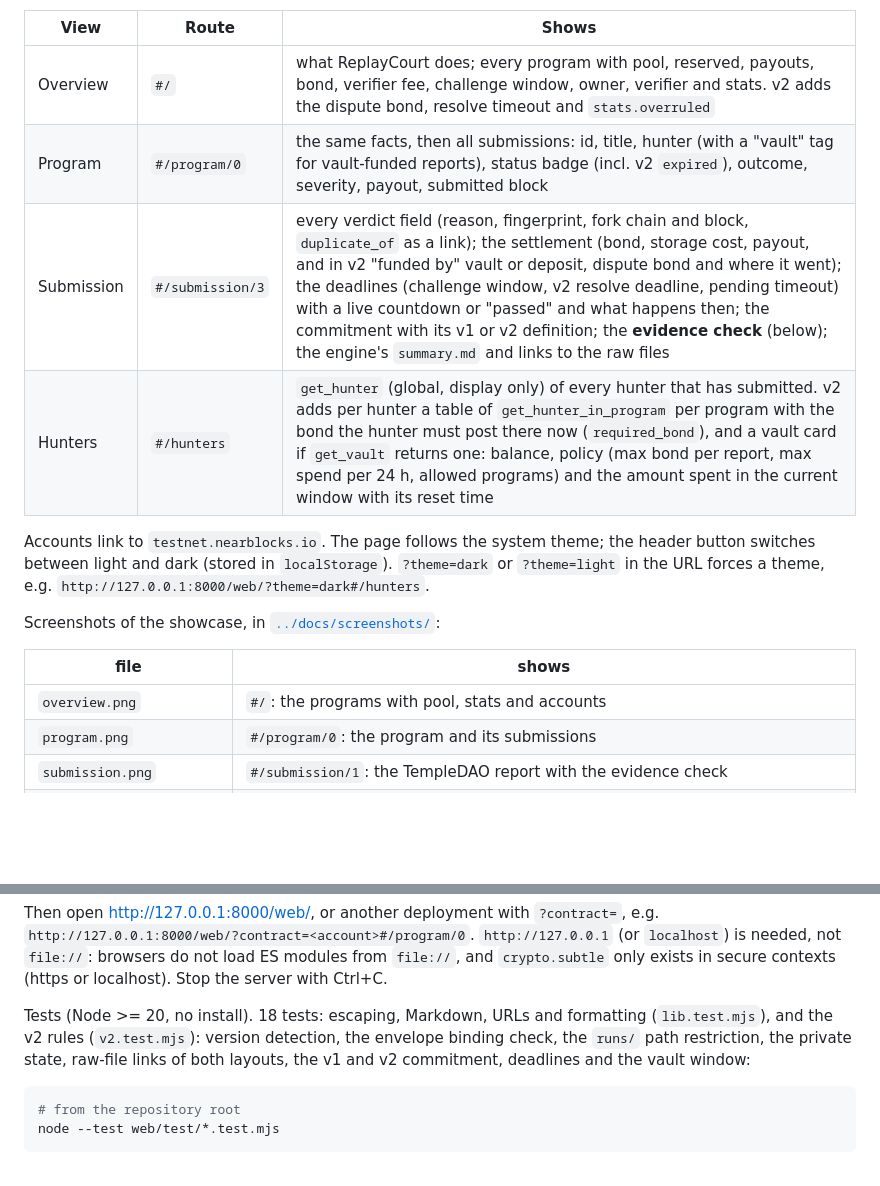
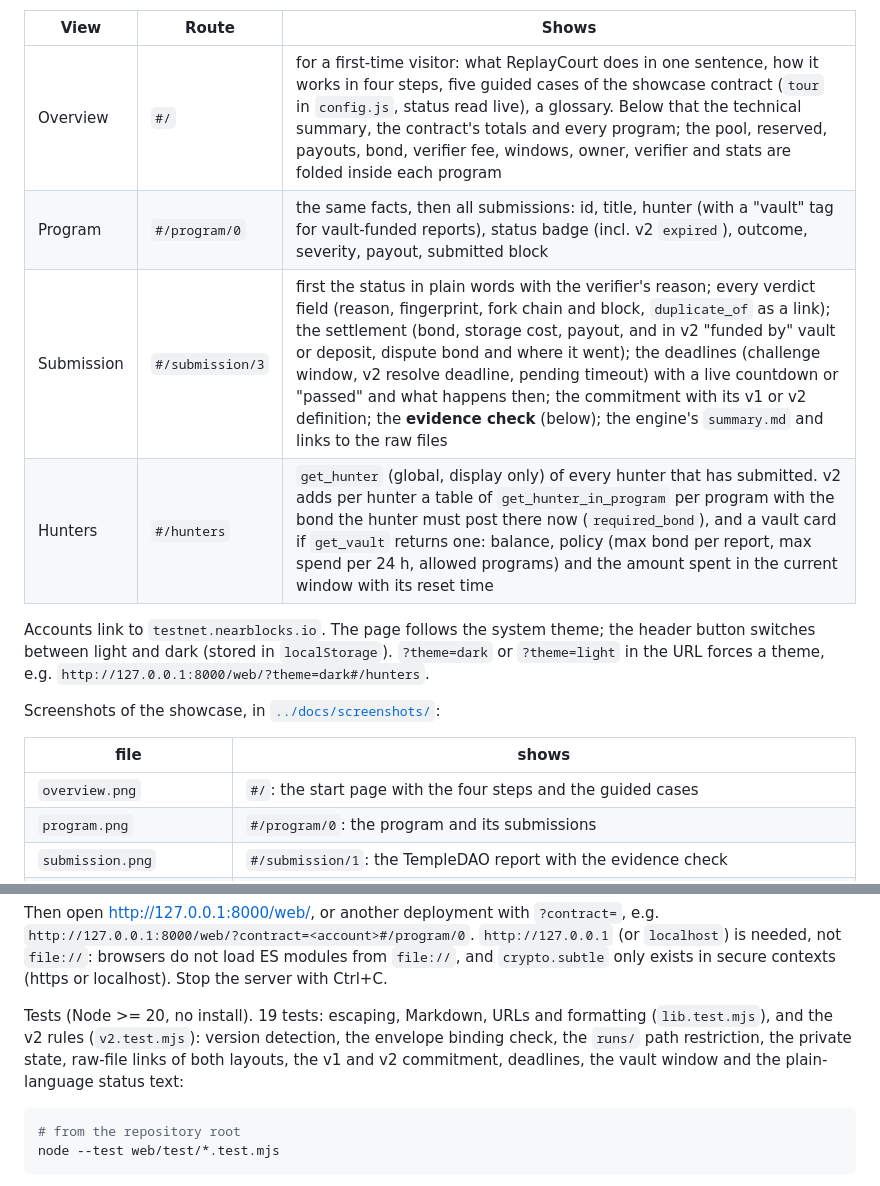
Before and after one commit to replaycourt/replaycourt, a Markdown page: web/README.md, 2 parts joined by grey strips. Rendered like a GitHub page; blank space fills up the shorter version.

Commit message:
Explorer: plain start page with steps, guided cases and glossary; plain status on each report

````diff
--- a/web/README.md
+++ b/web/README.md
@@ -15,9 +15,9 @@ the version next to the network. Views that only v2 has (`get_hunter_in_program`
 
 | View | Route | Shows |
 |---|---|---|
-| Overview | `#/` | what ReplayCourt does; every program with pool, reserved, payouts, bond, verifier fee, challenge window, owner, verifier and stats. v2 adds the dispute bond, resolve timeout and `stats.overruled` |
+| Overview | `#/` | for a first-time visitor: what ReplayCourt does in one sentence, how it works in four steps, five guided cases of the showcase contract (`tour` in `config.js`, status read live), a glossary. Below that the technical summary, the contract's totals and every program; the pool, reserved, payouts, bond, verifier fee, windows, owner, verifier and stats are folded inside each program |
 | Program | `#/program/0` | the same facts, then all submissions: id, title, hunter (with a "vault" tag for vault-funded reports), status badge (incl. v2 `expired`), outcome, severity, payout, submitted block |
-| Submission | `#/submission/3` | every verdict field (reason, fingerprint, fork chain and block, `duplicate_of` as a link); the settlement (bond, storage cost, payout, and in v2 "funded by" vault or deposit, dispute bond and where it went); the deadlines (challenge window, v2 resolve deadline, pending timeout) with a live countdown or "passed" and what happens then; the commitment with its v1 or v2 definition; the **evidence check** (below); the engine's `summary.md` and links to the raw files |
+| Submission | `#/submission/3` | first the status in plain words with the verifier's reason; every verdict field (reason, fingerprint, fork chain and block, `duplicate_of` as a link); the settlement (bond, storage cost, payout, and in v2 "funded by" vault or deposit, dispute bond and where it went); the deadlines (challenge window, v2 resolve deadline, pending timeout) with a live countdown or "passed" and what happens then; the commitment with its v1 or v2 definition; the **evidence check** (below); the engine's `summary.md` and links to the raw files |
 | Hunters | `#/hunters` | `get_hunter` (global, display only) of every hunter that has submitted. v2 adds per hunter a table of `get_hunter_in_program` per program with the bond the hunter must post there now (`required_bond`), and a vault card if `get_vault` returns one: balance, policy (max bond per report, max spend per 24 h, allowed programs) and the amount spent in the current window with its reset time |
 
 Accounts link to `testnet.nearblocks.io`. The page follows the system theme; the header button
@@ -28,7 +28,7 @@ Screenshots of the showcase, in [`../docs/screenshots/`](../docs/screenshots/):
 
 | file | shows |
 |---|---|
-| `overview.png` | `#/`: the programs with pool, stats and accounts |
+| `overview.png` | `#/`: the start page with the four steps and the guided cases |
 | `program.png` | `#/program/0`: the program and its submissions |
 | `submission.png` | `#/submission/1`: the TempleDAO report with the evidence check |
 | `submission-disputed.png` | `#/submission/6`: the AI hunter's report, disputed, then paid with the dispute bond after `resolve_until` |
@@ -53,10 +53,10 @@ Then open <http://127.0.0.1:8000/web/>, or another deployment with `?contract=`,
 modules from `file://`, and `crypto.subtle` only exists in secure contexts (https or localhost). Stop
 the server with Ctrl+C.
 
-Tests (Node >= 20, no install). 18 tests: escaping, Markdown, URLs and formatting
+Tests (Node >= 20, no install). 19 tests: escaping, Markdown, URLs and formatting
 (`lib.test.mjs`), and the v2 rules (`v2.test.mjs`): version detection, the envelope binding check,
 the `runs/` path restriction, the private state, raw-file links of both layouts, the v1 and v2
-commitment, deadlines and the vault window:
+commitment, deadlines, the vault window and the plain-language status text:
 
 ```bash
 # from the repository root
````
Also changed, not shown: README.md (+1 -1 lines), docs/screenshots/overview.png, 6 other files.
